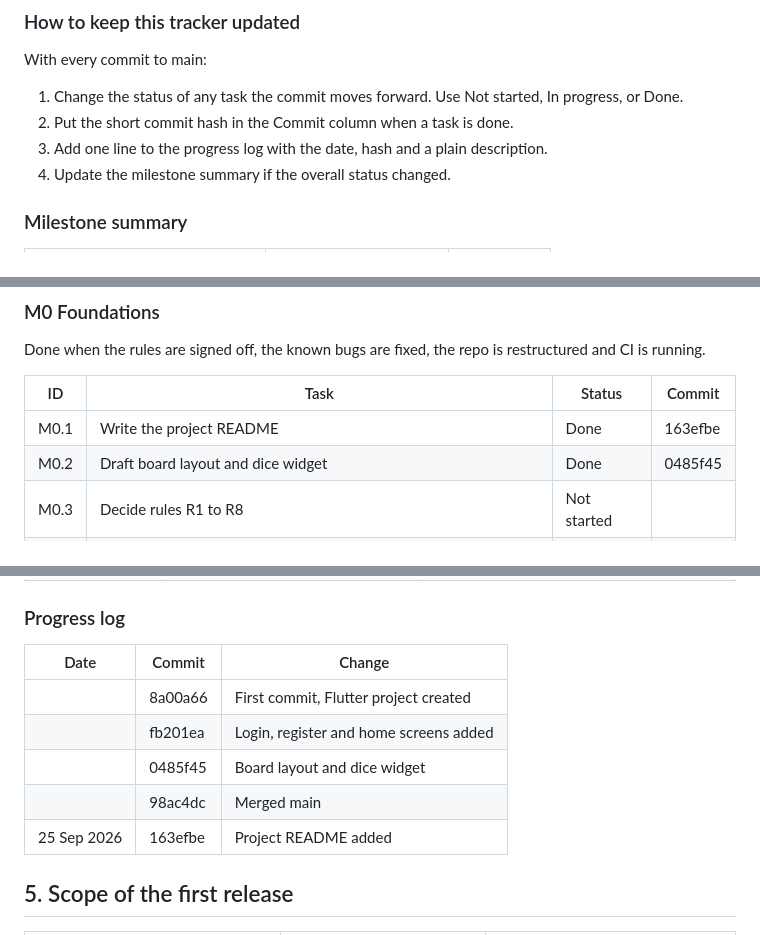
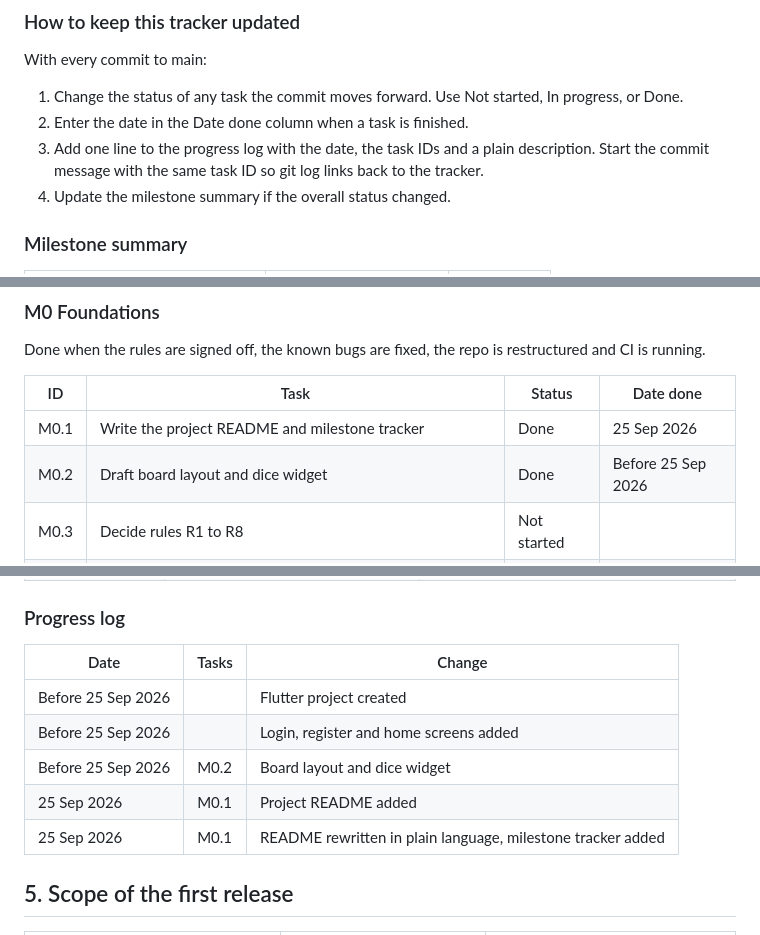
Before and after one commit to carlan2023/Arena, a Markdown page: README.md, 3 parts joined by grey strips. GitHub-like rendering.

```diff
--- a/README.md
+++ b/README.md
@@ -156,8 +156,8 @@ Google Play requires new personal developer accounts to run a closed test with a
 With every commit to main:
 
 1. Change the status of any task the commit moves forward. Use Not started, In progress, or Done.
-2. Put the short commit hash in the Commit column when a task is done.
-3. Add one line to the progress log with the date, hash and a plain description.
+2. Enter the date in the Date done column when a task is finished.
+3. Add one line to the progress log with the date, the task IDs and a plain description. Start the commit message with the same task ID so git log links back to the tracker.
 4. Update the milestone summary if the overall status changed.
 
 ### Milestone summary
@@ -175,10 +175,10 @@ With every commit to main:
 
 Done when the rules are signed off, the known bugs are fixed, the repo is restructured and CI is running.
 
-| ID | Task | Status | Commit |
+| ID | Task | Status | Date done |
 |---|---|---|---|
-| M0.1 | Write the project README | Done | 163efbe |
-| M0.2 | Draft board layout and dice widget | Done | 0485f45 |
+| M0.1 | Write the project README and milestone tracker | Done | 25 Sep 2026 |
+| M0.2 | Draft board layout and dice widget | Done | Before 25 Sep 2026 |
 | M0.3 | Decide rules R1 to R8 | Not started | |
 | M0.4 | Fix bugs B1 to B8 | Not started | |
 | M0.5 | Choose the final brand name and Android package id | Not started | |
@@ -255,13 +255,13 @@ Done when strangers can find a game within 20 seconds and the app is ready for t
 
 ### Progress log
 
-| Date | Commit | Change |
+| Date | Tasks | Change |
 |---|---|---|
-| | 8a00a66 | First commit, Flutter project created |
-| | fb201ea | Login, register and home screens added |
-| | 0485f45 | Board layout and dice widget |
-| | 98ac4dc | Merged main |
-| 25 Sep 2026 | 163efbe | Project README added |
+| Before 25 Sep 2026 | | Flutter project created |
+| Before 25 Sep 2026 | | Login, register and home screens added |
+| Before 25 Sep 2026 | M0.2 | Board layout and dice widget |
+| 25 Sep 2026 | M0.1 | Project README added |
+| 25 Sep 2026 | M0.1 | README rewritten in plain language, milestone tracker added |
 
 ## 5. Scope of the first release
 
```
Also changed, not shown: other parts of README.md (+4 -4 lines).
